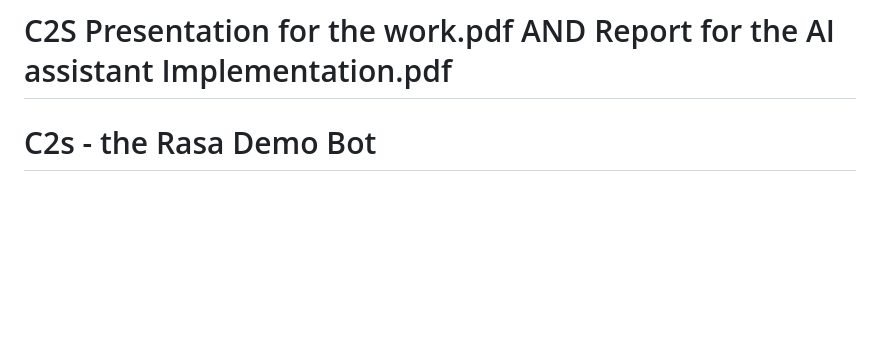
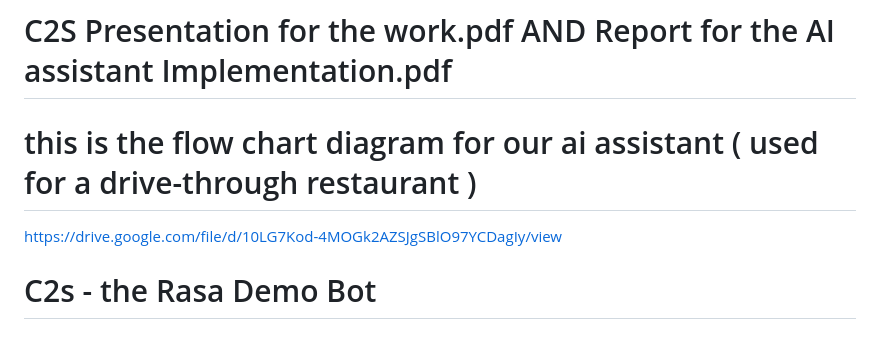
Before and after one commit to Amine5588/AI-Assistant-C2S-project-, a Markdown page: README.md, the part around the change. Drawn GitHub-style; blank space fills up the shorter version.

```diff
--- a/README.md
+++ b/README.md
@@ -1,7 +1,7 @@
 # CHECK BOTH PAPERS FOR MORE INFO
 # C2S Presentation for the work.pdf AND Report for the AI assistant Implementation.pdf
-
-
+# this is the flow chart diagram for our ai assistant ( used for a drive-through restaurant )
+https://drive.google.com/file/d/10LG7Kod-4MOGk2AZSJgSBlO97YCDagIy/view
 # C2s - the Rasa Demo Bot
 
 
```
